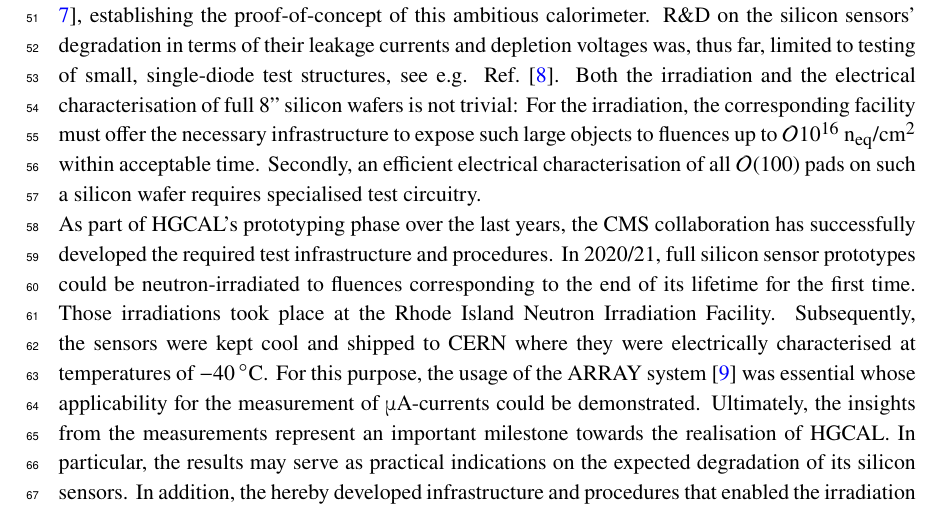
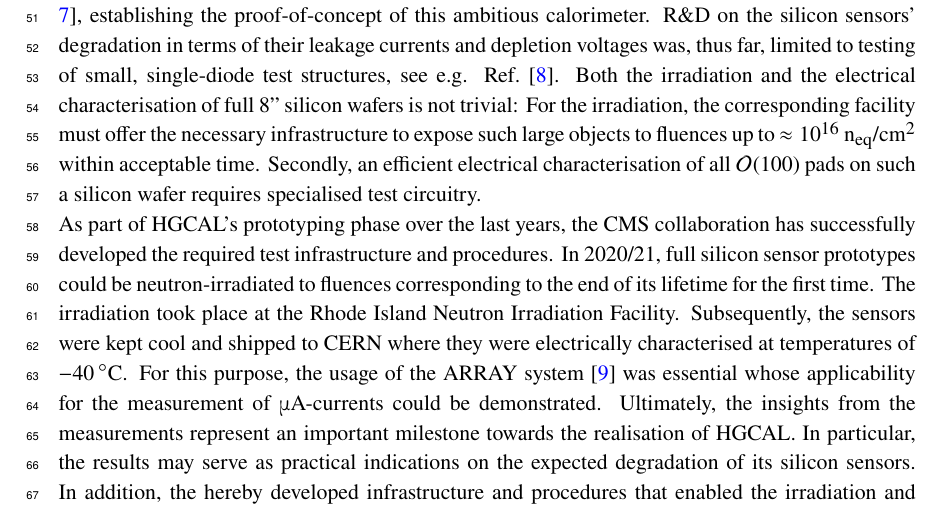
Before and after one commit to define111/irradiated_hgcal_sensor_ivcv_publication2021, a LaTeX document (main.tex, which reads content/1_introduction.tex): part of page 3 of 19, cut so that both start at the same text. Compiled offline with pdfLaTeX.

Commit message:
[spelling] irradiation only in singular

```diff
--- a/content/1_introduction.tex
+++ b/content/1_introduction.tex
@@ -11,11 +11,11 @@ The silicon sensors will be fabricated as p-doped, 8'' hexagonal wafers with act
 Prototypes of silicon-based modules have already been built and were tested with particle beam~\cite{cms_hgc-2016-beamtests,H1:2020,H2:2020}, establishing the proof-of-concept of this ambitious calorimeter.
 R$\&$D on the silicon sensors' degradation in terms of their leakage currents and depletion voltages was, thus far, limited to testing of small, single-diode test structures, see e.g. Ref.~\cite{Curr_s_2017}.
 Both the irradiation and the electrical characterisation of full 8'' silicon wafers is not trivial:
-For the irradiation, the corresponding facility must offer the necessary infrastructure to expose such large objects to fluences up to $\mathcal{O}{10^{16}}~\neqcm$ within acceptable time.
+For the irradiation, the corresponding facility must offer the necessary infrastructure to expose such large objects to fluences up to $\approx 10^{16}~\neqcm$ within acceptable time.
 Secondly, an efficient electrical characterisation of all $\mathcal{O}(100)$ pads on such a silicon wafer requires specialised test circuitry.\newline
 As part of HGCAL's prototyping phase over the last years, the CMS collaboration has successfully developed the required test infrastructure and procedures.
 In 2020/21, full silicon sensor prototypes could be neutron-irradiated to fluences corresponding to the end of its lifetime for the first time.
-Those irradiations took place at the Rhode Island Neutron Irradiation Facility.
+The irradiation took place at the Rhode Island Neutron Irradiation Facility.
 Subsequently, the sensors were kept cool and shipped to CERN where they were electrically characterised at temperatures of \SI{-40}{\celsius}.
 For this purpose, the usage of the ARRAY system~\cite{pitters:array2019} was essential whose applicability for the measurement of $\mu$A-currents could be demonstrated.
 Ultimately, the insights from the measurements represent an important milestone towards the realisation of HGCAL.
```
Also changed, not shown: content/2_irradiation.tex (+1 -1 lines), content/acknowledgments.tex (+1 -1 lines).
